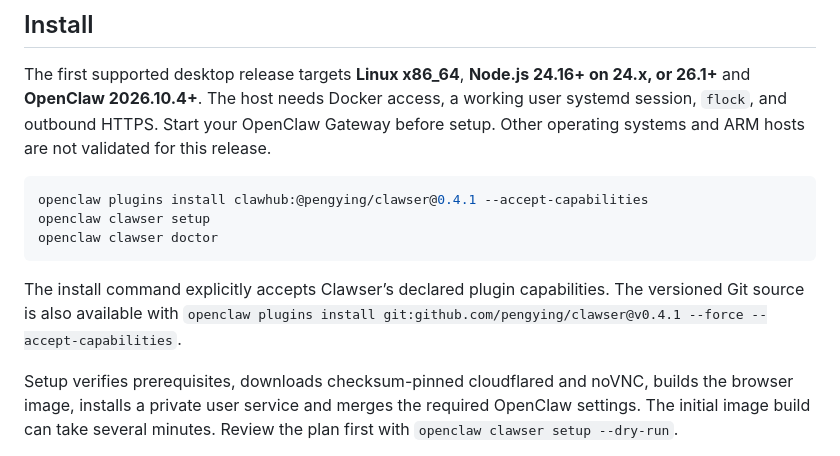
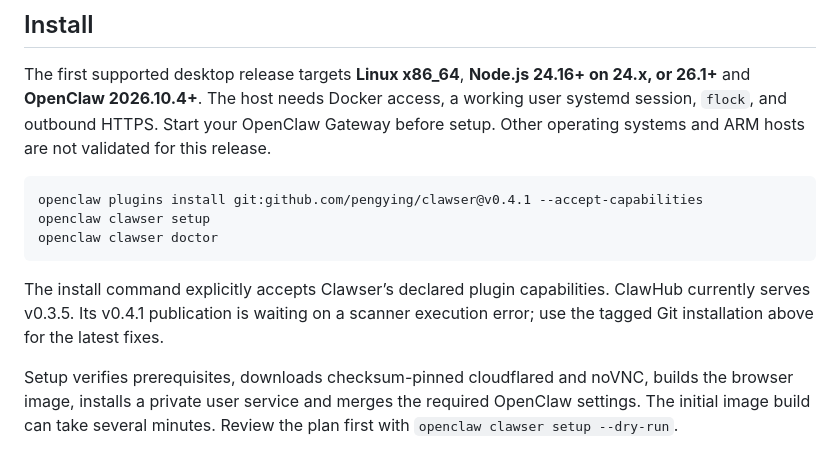
Before and after one commit to pengying/clawser, a Markdown page: README.md, the part around the change. Drawn GitHub-style.

Commit message:
docs: direct latest installs to the available GitHub release

````diff
--- a/README.md
+++ b/README.md
@@ -27,14 +27,14 @@ session, `flock`, and outbound HTTPS. Start your OpenClaw Gateway before setup.
 not validated for this release.
 
 ```sh
-openclaw plugins install clawhub:@pengying/clawser@0.4.1 --accept-capabilities
+openclaw plugins install git:github.com/pengying/clawser@v0.4.1 --accept-capabilities
 openclaw clawser setup
 openclaw clawser doctor
 ```
 
 The install command explicitly accepts Clawser’s declared plugin capabilities.
-The versioned Git source is also available with
-`openclaw plugins install git:github.com/pengying/clawser@v0.4.1 --force --accept-capabilities`.
+ClawHub currently serves v0.3.5. Its v0.4.1 publication is waiting on a scanner
+execution error; use the tagged Git installation above for the latest fixes.
 
 Setup verifies prerequisites, downloads checksum-pinned cloudflared and noVNC,
 builds the browser image, installs a private user service and merges the required
````
Also changed, not shown: docs/install.md (+5 -1 lines).
